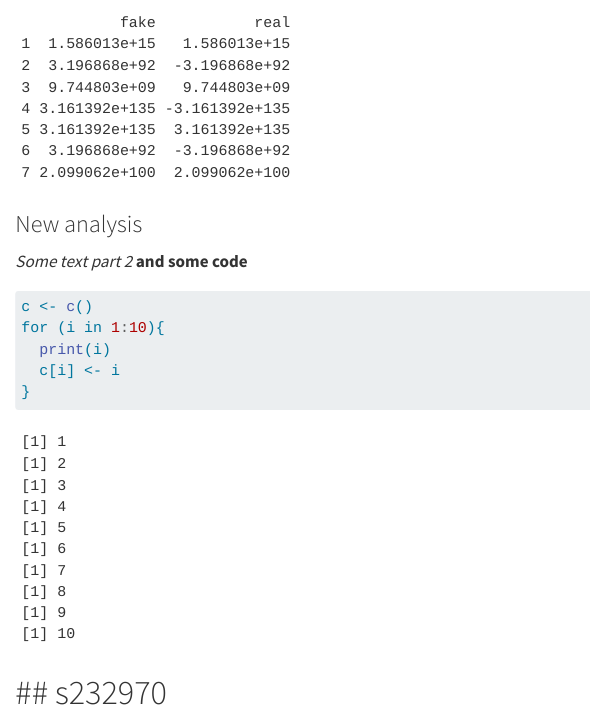
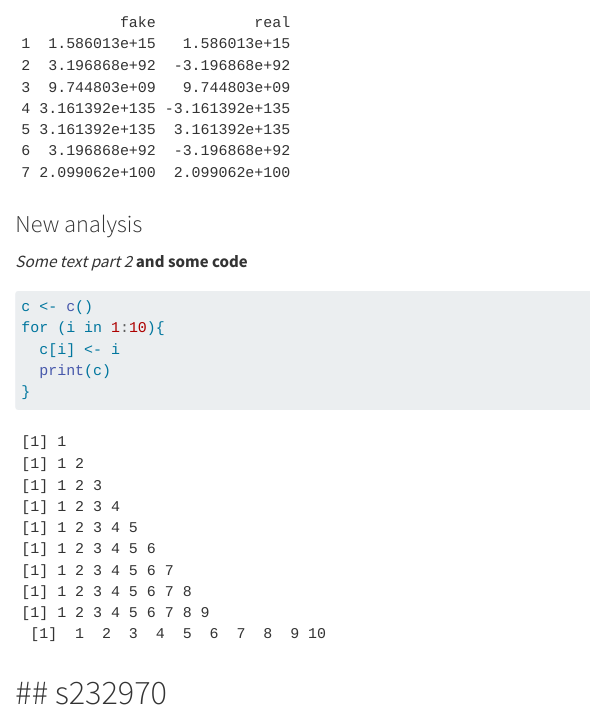
Before and after one commit to EszterToldi/group17, a Quarto document (group_document.qmd): the page in a window 1100 px wide, from 350 px down. Rendered offline with R 4.5, knitr and Pandoc in place of Quarto, with nearby package versions.

Commit message:
new stuff

````diff
--- a/group_document.qmd
+++ b/group_document.qmd
@@ -26,8 +26,8 @@ wop
 ```{r}
 c <- c()
 for (i in 1:10){
-  print(i)
   c[i] <- i
+  print(c)
 }
 
 ```
````
